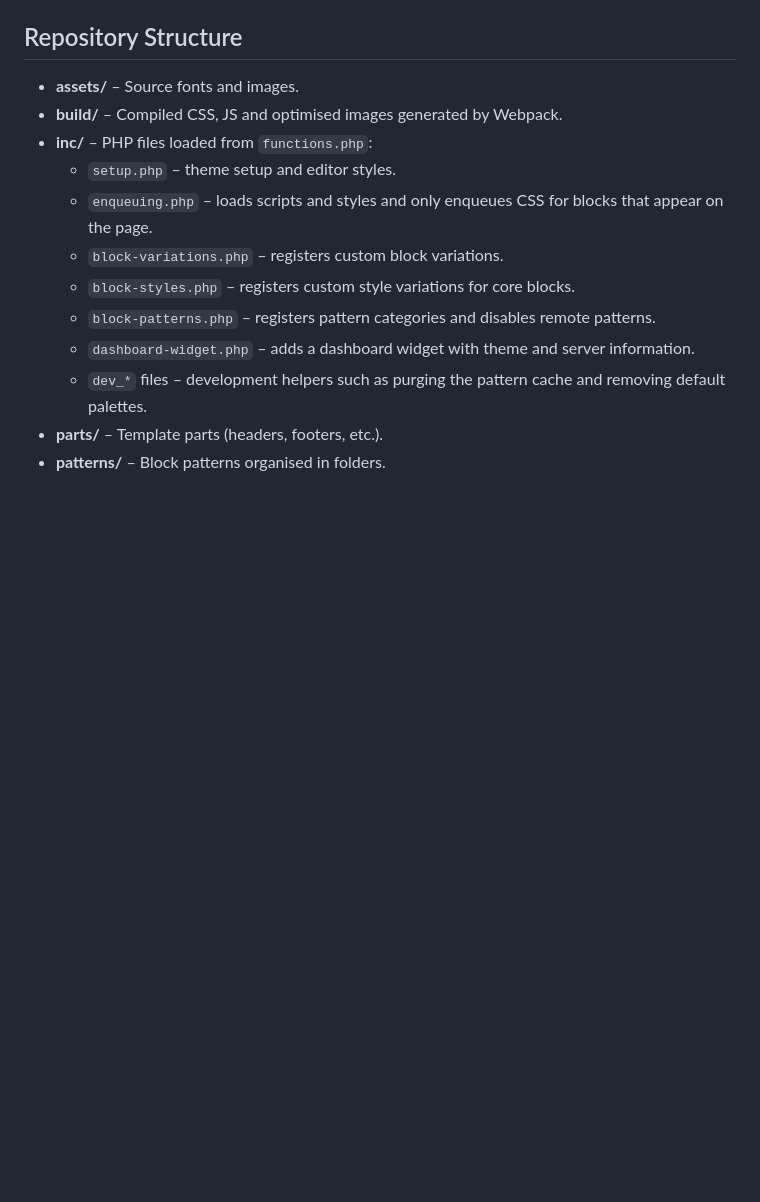
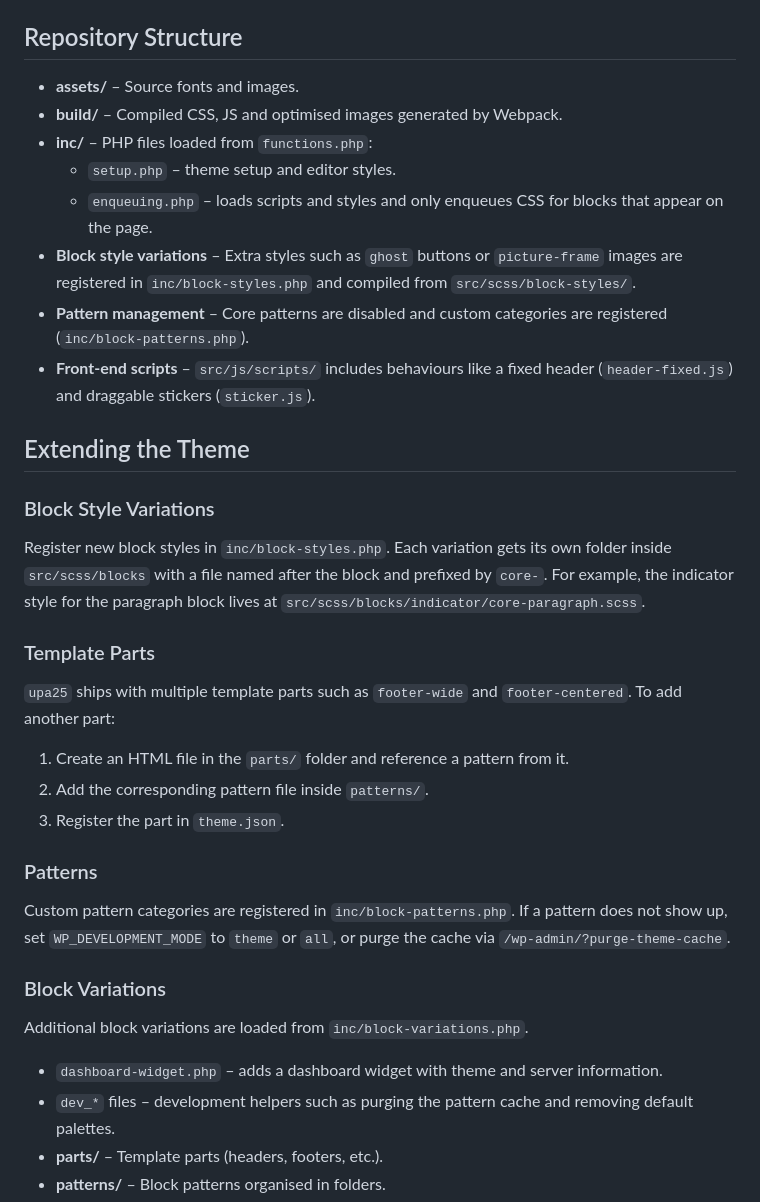
Before and after one commit to hanneslsm/upa25, a Markdown page: README.md, the part around the change printed below. GitHub-like rendering; blank space fills up the shorter version.

Commit message:
Document block styles, patterns and template parts

```diff
--- a/README.md
+++ b/README.md
@@ -42,9 +44,37 @@ Additional commands:
 - **inc/** – PHP files loaded from `functions.php`:
   - `setup.php` – theme setup and editor styles.
   - `enqueuing.php` – loads scripts and styles and only enqueues CSS for blocks that appear on the page.
-  - `block-variations.php` – registers custom block variations.
-  - `block-styles.php` – registers custom style variations for core blocks.
-  - `block-patterns.php` – registers pattern categories and disables remote patterns.
+ - **Block style variations** – Extra styles such as `ghost` buttons or `picture-frame` images are registered in `inc/block-styles.php` and compiled from `src/scss/block-styles/`.
+ - **Pattern management** – Core patterns are disabled and custom categories are registered (`inc/block-patterns.php`).
+ - **Front‑end scripts** – `src/js/scripts/` includes behaviours like a fixed header (`header-fixed.js`) and draggable stickers (`sticker.js`).
+## Extending the Theme
+
+### Block Style Variations
+
+Register new block styles in `inc/block-styles.php`. Each variation gets its own
+folder inside `src/scss/blocks` with a file named after the block and prefixed by
+`core-`. For example, the indicator style for the paragraph block lives at
+`src/scss/blocks/indicator/core-paragraph.scss`.
+
+### Template Parts
+
+`upa25` ships with multiple template parts such as `footer-wide` and
+`footer-centered`. To add another part:
+
+1. Create an HTML file in the `parts/` folder and reference a pattern from it.
+2. Add the corresponding pattern file inside `patterns/`.
+3. Register the part in `theme.json`.
+
+### Patterns
+
+Custom pattern categories are registered in `inc/block-patterns.php`. If a
+pattern does not show up, set `WP_DEVELOPMENT_MODE` to `theme` or `all`, or purge
+the cache via `/wp-admin/?purge-theme-cache`.
+
+### Block Variations
+
+Additional block variations are loaded from `inc/block-variations.php`.
+
   - `dashboard-widget.php` – adds a dashboard widget with theme and server information.
   - `dev_*` files – development helpers such as purging the pattern cache and removing default palettes.
 - **parts/** – Template parts (headers, footers, etc.).
```
Also changed, not shown: other parts of README.md (+2 -0 lines).
